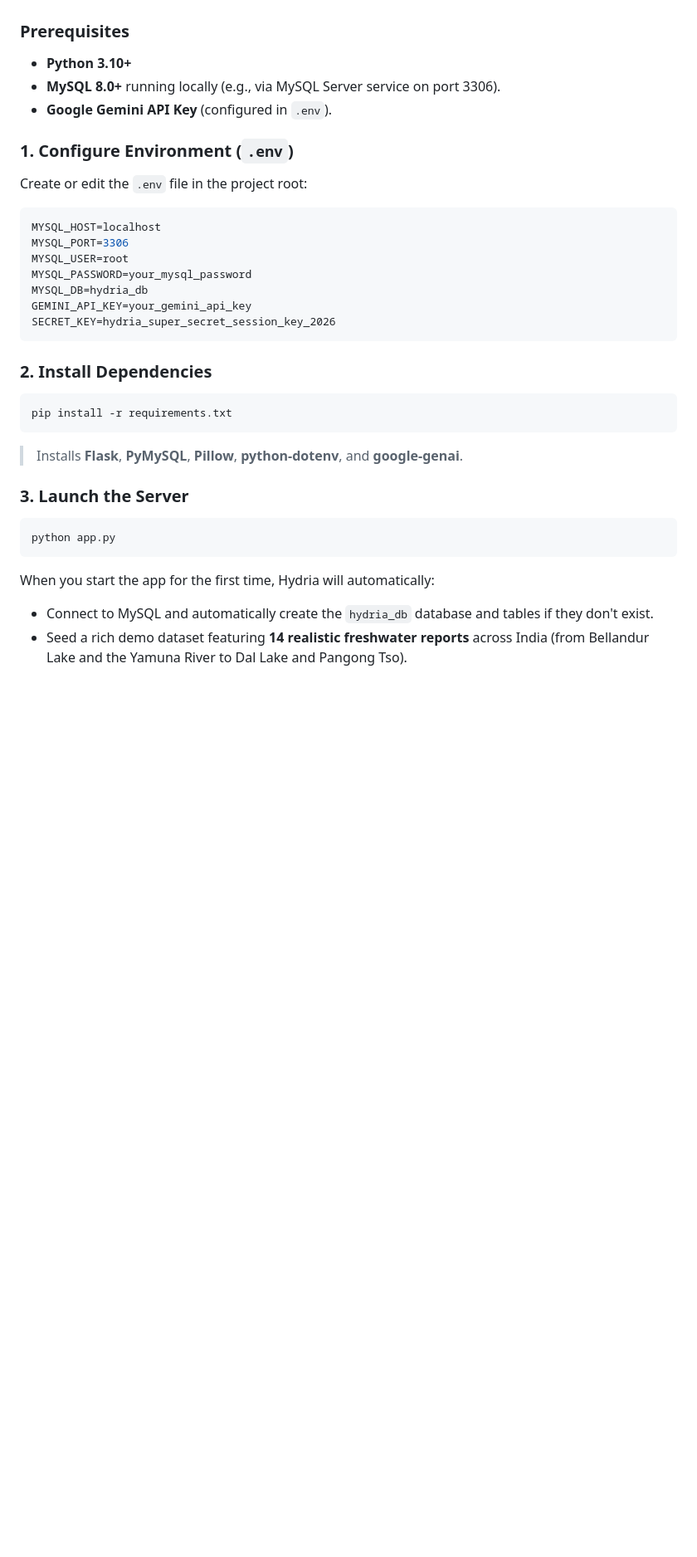
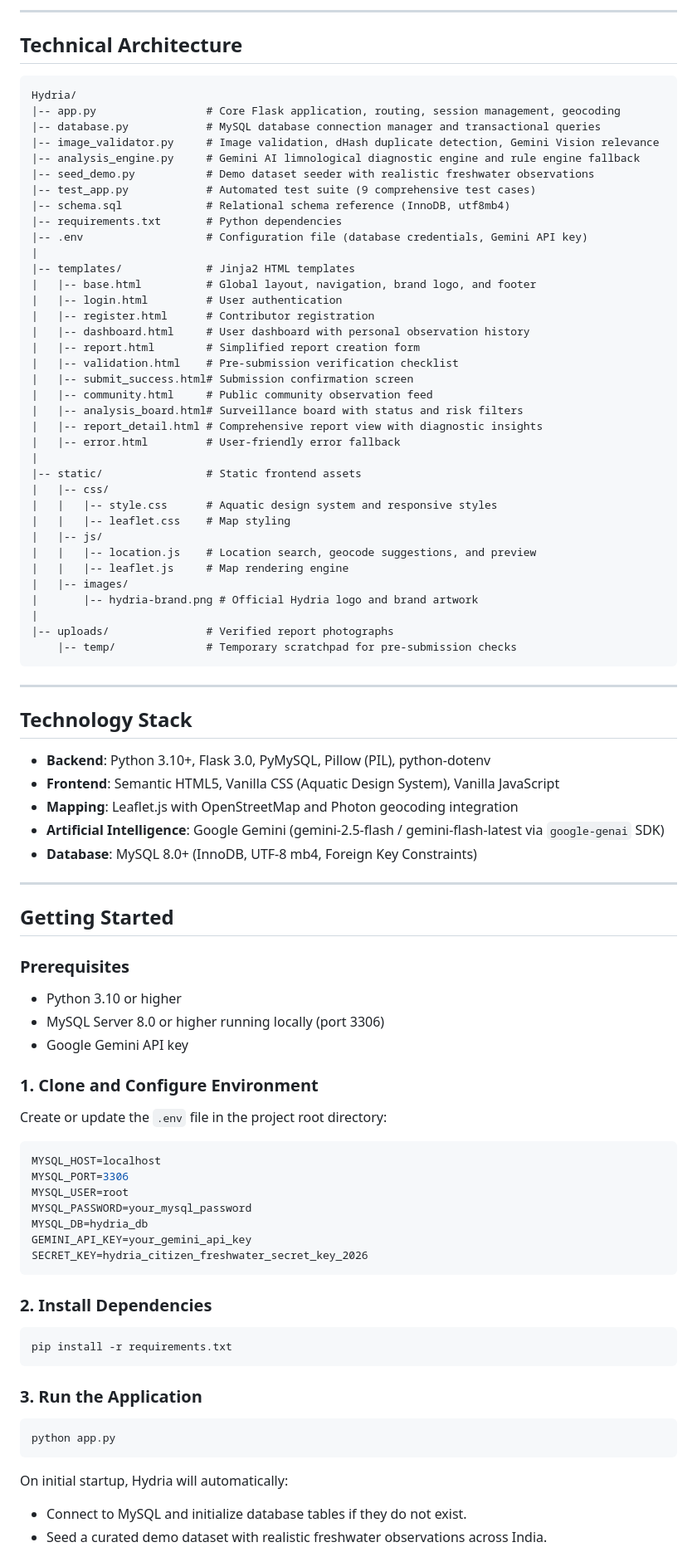
Before and after one commit to vaishnavisolanki15/Hydria-, a Markdown page: README.md, the part around one of its changes. Shown at 83% size. GitHub-like rendering; blank space fills up the shorter version.

````diff
--- a/README.md
+++ b/README.md
@@ -74,11 +87,70 @@ Follow these steps to run Hydria locally:
+---
+
+## Technical Architecture
+
+```text
+Hydria/
+|-- app.py                 # Core Flask application, routing, session management, geocoding
+|-- database.py            # MySQL database connection manager and transactional queries
+|-- image_validator.py     # Image validation, dHash duplicate detection, Gemini Vision relevance
+|-- analysis_engine.py     # Gemini AI limnological diagnostic engine and rule engine fallback
+|-- seed_demo.py           # Demo dataset seeder with realistic freshwater observations
+|-- test_app.py            # Automated test suite (9 comprehensive test cases)
+|-- schema.sql             # Relational schema reference (InnoDB, utf8mb4)
+|-- requirements.txt       # Python dependencies
+|-- .env                   # Configuration file (database credentials, Gemini API key)
+|
+|-- templates/             # Jinja2 HTML templates
+|   |-- base.html          # Global layout, navigation, brand logo, and footer
+|   |-- login.html         # User authentication
+|   |-- register.html      # Contributor registration
+|   |-- dashboard.html     # User dashboard with personal observation history
+|   |-- report.html        # Simplified report creation form
+|   |-- validation.html    # Pre-submission verification checklist
+|   |-- submit_success.html# Submission confirmation screen
+|   |-- community.html     # Public community observation feed
+|   |-- analysis_board.html# Surveillance board with status and risk filters
+|   |-- report_detail.html # Comprehensive report view with diagnostic insights
+|   |-- error.html         # User-friendly error fallback
+|
+|-- static/                # Static frontend assets
+|   |-- css/
+|   |   |-- style.css      # Aquatic design system and responsive styles
+|   |   |-- leaflet.css    # Map styling
+|   |-- js/
+|   |   |-- location.js    # Location search, geocode suggestions, and preview
+|   |   |-- leaflet.js     # Map rendering engine
+|   |-- images/
+|       |-- hydria-brand.png # Official Hydria logo and brand artwork
+|
+|-- uploads/               # Verified report photographs
+    |-- temp/              # Temporary scratchpad for pre-submission checks
+```
+
+---
+
+## Technology Stack
+
+- **Backend**: Python 3.10+, Flask 3.0, PyMySQL, Pillow (PIL), python-dotenv
+- **Frontend**: Semantic HTML5, Vanilla CSS (Aquatic Design System), Vanilla JavaScript
+- **Mapping**: Leaflet.js with OpenStreetMap and Photon geocoding integration
+- **Artificial Intelligence**: Google Gemini (gemini-2.5-flash / gemini-flash-latest via `google-genai` SDK)
+- **Database**: MySQL 8.0+ (InnoDB, UTF-8 mb4, Foreign Key Constraints)
+
+---
+
+## Getting Started
 
 ### Prerequisites
-* **Python 3.10+**
-* **MySQL 8.0+** running locally (e.g., via MySQL Server service on port 3306).
-* **Google Gemini API Key** (configured in `.env`).
 
-### 1. Configure Environment (`.env`)
-Create or edit the `.env` file in the project root:
+- Python 3.10 or higher
+- MySQL Server 8.0 or higher running locally (port 3306)
+- Google Gemini API key
+
+### 1. Clone and Configure Environment
+
+Create or update the `.env` file in the project root directory:
+
 ```ini
 MYSQL_HOST=localhost
 MYSQL_PORT=3306
@@ -86,21 +158,22 @@ MYSQL_USER=root
 MYSQL_PASSWORD=your_mysql_password
 MYSQL_DB=hydria_db
 GEMINI_API_KEY=your_gemini_api_key
-SECRET_KEY=hydria_super_secret_session_key_2026
+SECRET_KEY=hydria_citizen_freshwater_secret_key_2026
 ```
 
 ### 2. Install Dependencies
+
 ```bash
 pip install -r requirements.txt
 ```
-> Installs **Flask**, **PyMySQL**, **Pillow**, **python-dotenv**, and **google-genai**.
 
-### 3. Launch the Server
+### 3. Run the Application
+
 ```bash
 python app.py
 ```
 
-When you start the app for the first time, Hydria will automatically:
-* Connect to MySQL and automatically create the `hydria_db` database and tables if they don't exist.
-* Seed a rich demo dataset featuring **14 realistic freshwater reports** across India (from Bellandur Lake and the Yamuna River to Dal Lake and Pangong Tso).
+On initial startup, Hydria will automatically:
+- Connect to MySQL and initialize database tables if they do not exist.
+- Seed a curated demo dataset with realistic freshwater observations across India.
 
````
Also changed, not shown: other parts of README.md (+78 -119 lines), static/images/hydria-brand.png, 16 other files.
